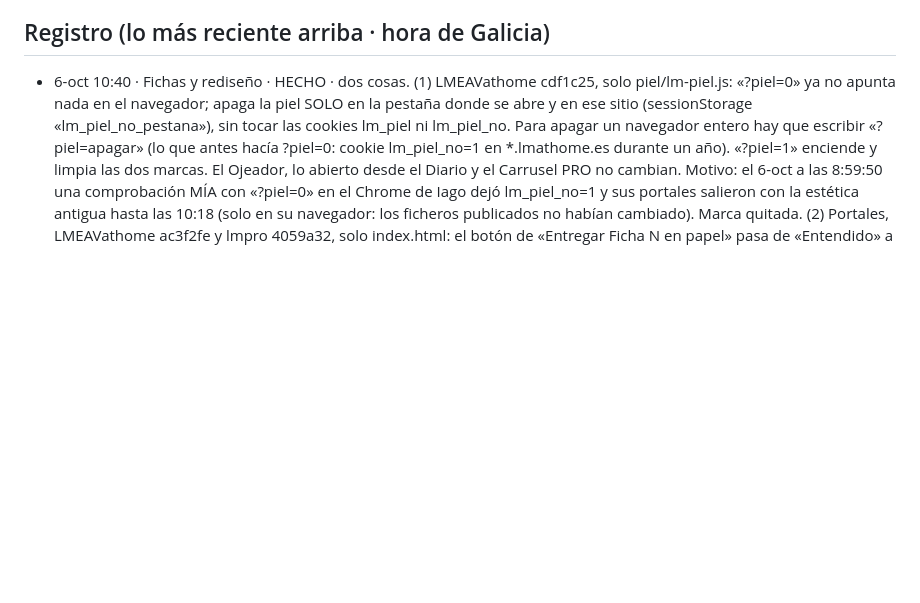
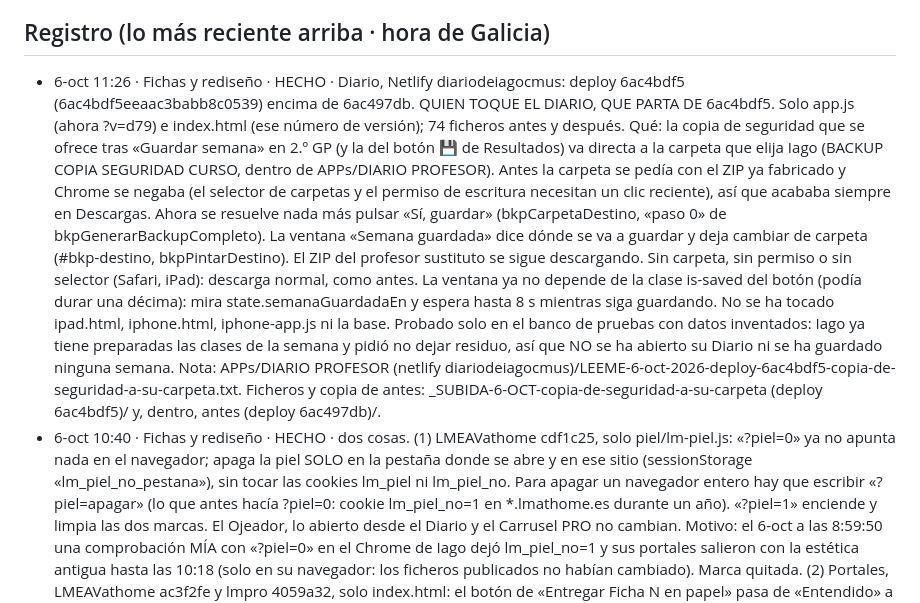
Before and after one commit to iagonaron/lmpro, a Markdown page: _COORDINACION-IA.md, the part around the change. Rendered like a GitHub page; blank space fills up the shorter version.

Commit message:
Coordinación: HECHO · Diario 6ac4bdf5 (la copia de seguridad de «Guardar semana» va directa a su carpeta)
Fichas y rediseño · 6-oct-2026.

```diff
--- a/_COORDINACION-IA.md
+++ b/_COORDINACION-IA.md
@@ -6,6 +6,22 @@ esto, apunta abajo fecha, quién eres, qué vas a tocar y «EN CURSO» (en un co
 SIEMPRE sobre la versión del último commit y, al acabar, cambia tu línea a «HECHO · commit xxxxxxx».
 
 ## Registro (lo más reciente arriba · hora de Galicia)
+- 6-oct 11:26 · Fichas y rediseño · HECHO · Diario, Netlify diariodeiagocmus: deploy 6ac4bdf5
+  (6ac4bdf5eeaac3babb8c0539) encima de 6ac497db. QUIEN TOQUE EL DIARIO, QUE PARTA DE 6ac4bdf5. Solo app.js (ahora
+  ?v=d79) e index.html (ese número de versión); 74 ficheros antes y después. Qué: la copia de seguridad que se ofrece
+  tras «Guardar semana» en 2.º GP (y la del botón 💾 de Resultados) va directa a la carpeta que elija Iago (BACKUP
+  COPIA SEGURIDAD CURSO, dentro de APPs/DIARIO PROFESOR). Antes la carpeta se pedía con el ZIP ya fabricado y Chrome
+  se negaba (el selector de carpetas y el permiso de escritura necesitan un clic reciente), así que acababa siempre en
+  Descargas. Ahora se resuelve nada más pulsar «Sí, guardar» (bkpCarpetaDestino, «paso 0» de
+  bkpGenerarBackupCompleto). La ventana «Semana guardada» dice dónde se va a guardar y deja cambiar de carpeta
+  (#bkp-destino, bkpPintarDestino). El ZIP del profesor sustituto se sigue descargando. Sin carpeta, sin permiso o sin
+  selector (Safari, iPad): descarga normal, como antes. La ventana ya no depende de la clase is-saved del botón (podía
+  durar una décima): mira state.semanaGuardadaEn y espera hasta 8 s mientras siga guardando. No se ha tocado
+  ipad.html, iphone.html, iphone-app.js ni la base. Probado solo en el banco de pruebas con datos inventados: Iago ya
+  tiene preparadas las clases de la semana y pidió no dejar residuo, así que NO se ha abierto su Diario ni se ha
+  guardado ninguna semana. Nota: APPs/DIARIO PROFESOR (netlify
+  diariodeiagocmus)/LEEME-6-oct-2026-deploy-6ac4bdf5-copia-de-seguridad-a-su-carpeta.txt. Ficheros y copia de antes:
+  _SUBIDA-6-OCT-copia-de-seguridad-a-su-carpeta (deploy 6ac4bdf5)/ y, dentro, antes (deploy 6ac497db)/.
 - 6-oct 10:40 · Fichas y rediseño · HECHO · dos cosas. (1) LMEAVathome cdf1c25, solo piel/lm-piel.js: «?piel=0» ya no
   apunta nada en el navegador; apaga la piel SOLO en la pestaña donde se abre y en ese sitio (sessionStorage
   «lm_piel_no_pestana»), sin tocar las cookies lm_piel ni lm_piel_no. Para apagar un navegador entero hay que escribir
```
